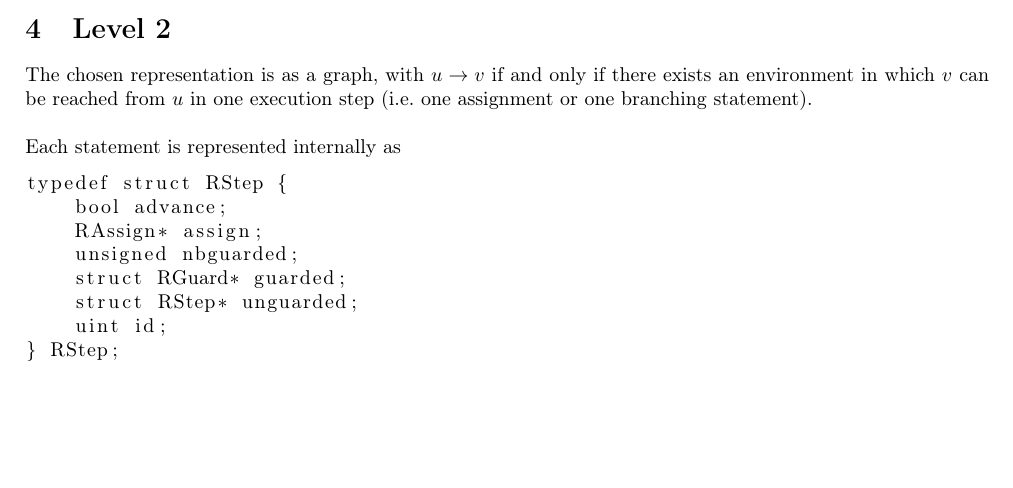
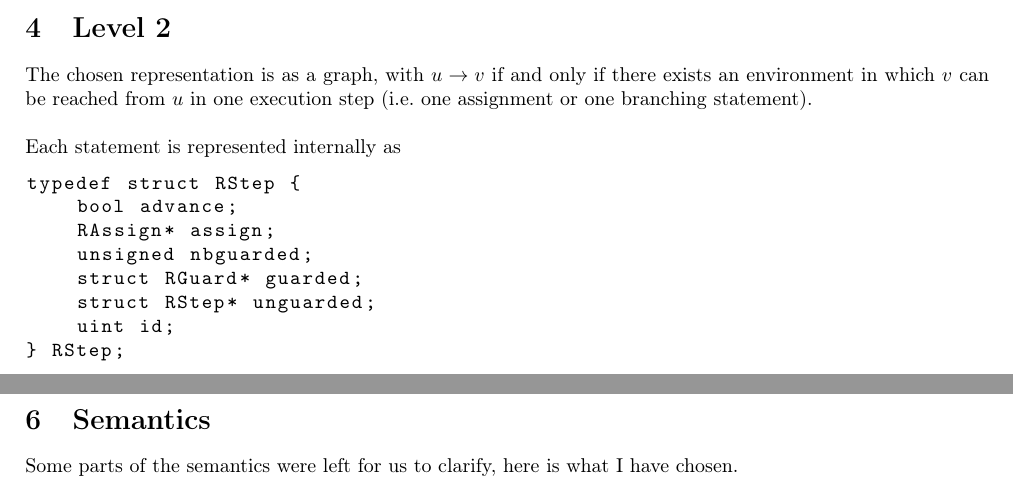
Before and after one commit to Vanille-N/forklang, a LaTeX document (tex/main.tex, which reads tex/semantics.tex): part of page 2 of 4 before the commit and two parts of pages 2 and 4 of 4 after it, the two joined at a grey line, cut so that both start at the same text, the shorter picture padded with empty space. Compiled offline with pdfLaTeX.

Commit message:
update tex

```diff
--- a/tex/main.tex
+++ b/tex/main.tex
@@ -11,6 +11,7 @@
 \newcommand{\tbf}[1]{\textbf{#1}}
 
 \setlength\parindent{0pt}
+\lstset{basicstyle=\normalsize\ttfamily,breaklines=true}
 
 \title{Formal Languages project\\Levels 1,2,3+}
 \author{\textsc{Villani} Neven}
--- a/tex/semantics.tex
+++ b/tex/semantics.tex
@@ -0,0 +1,9 @@
+\section{Semantics}
+
+Some parts of the semantics were left for us to clarify, here is what I have chosen.\\
+
+\textbf{\ttt{break} outside of a loop terminates the process.\\
+Example:
+\begin{lstlisting}
+var f;
+proc p
```
Also changed, not shown: tex/niv-3.tex (line endings or trailing spaces), tex/semantics.tex (8 more changed lines).
